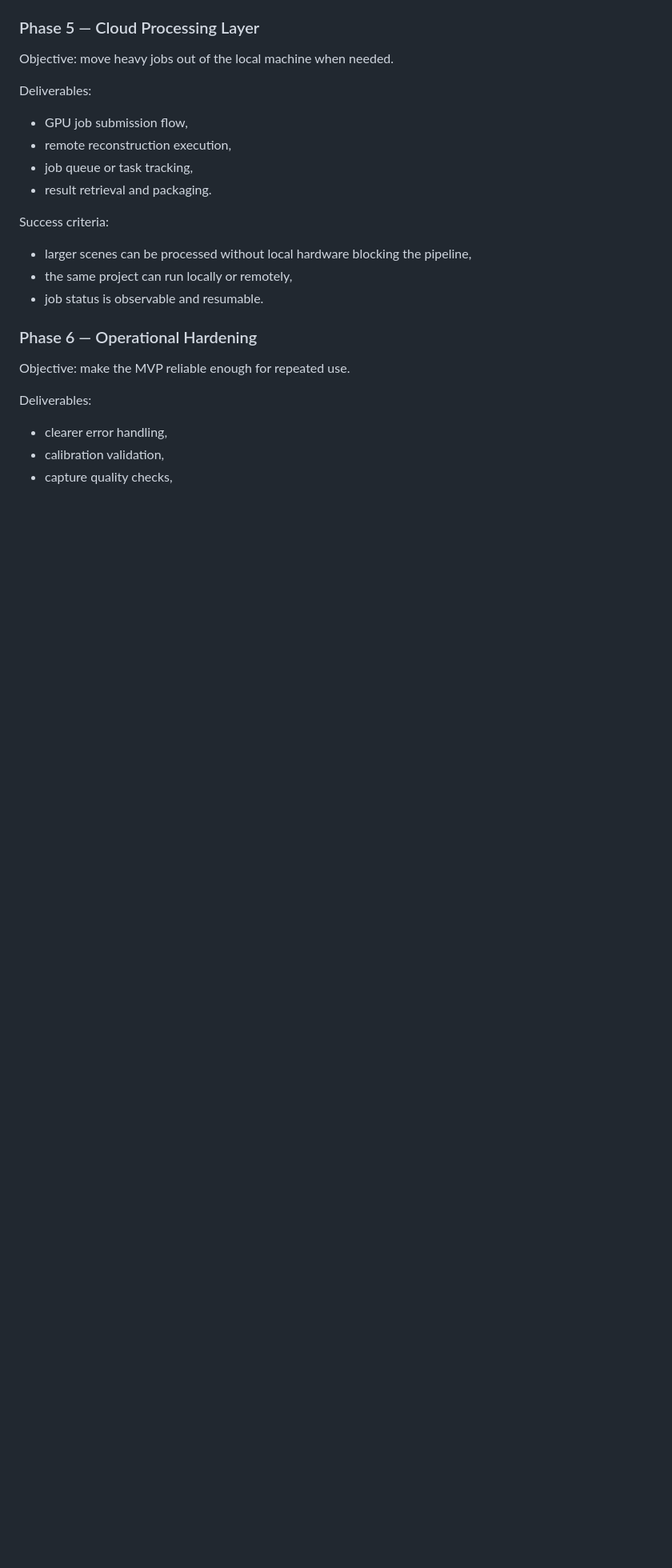
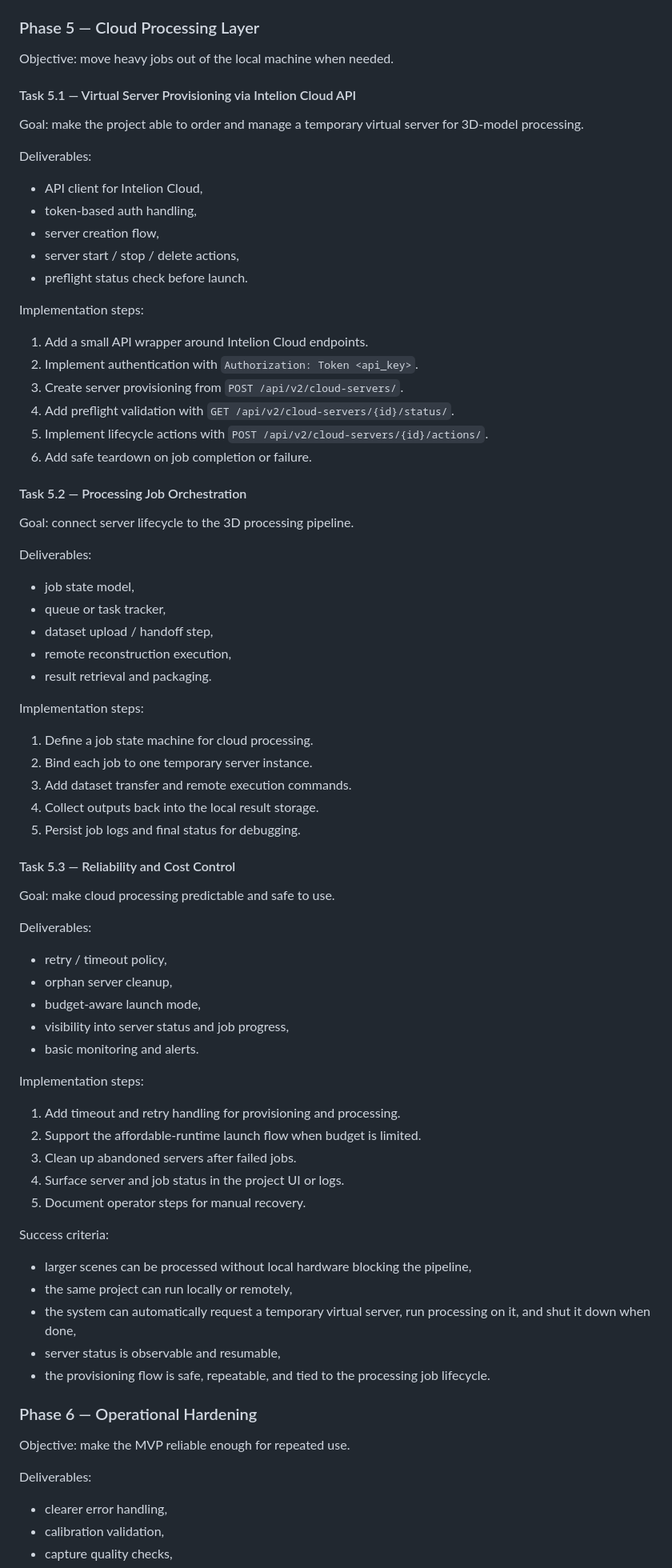
Before and after one commit to Xaimelix/scanbox_ai, a Markdown page: mvp-roadmap.md, the part around the change. Shown at 80% size. Drawn GitHub-style; blank space fills up the shorter version.

Commit message:
docs: expand cloud processing layer roadmap

```diff
--- a/mvp-roadmap.md
+++ b/mvp-roadmap.md
@@ -98,16 +98,64 @@ Success criteria:
 ### Phase 5 — Cloud Processing Layer
 Objective: move heavy jobs out of the local machine when needed.
 
+#### Task 5.1 — Virtual Server Provisioning via Intelion Cloud API
+Goal: make the project able to order and manage a temporary virtual server for 3D-model processing.
+
 Deliverables:
-- GPU job submission flow,
+- API client for Intelion Cloud,
+- token-based auth handling,
+- server creation flow,
+- server start / stop / delete actions,
+- preflight status check before launch.
+
+Implementation steps:
+1. Add a small API wrapper around Intelion Cloud endpoints.
+2. Implement authentication with `Authorization: Token <api_key>`.
+3. Create server provisioning from `POST /api/v2/cloud-servers/`.
+4. Add preflight validation with `GET /api/v2/cloud-servers/{id}/status/`.
+5. Implement lifecycle actions with `POST /api/v2/cloud-servers/{id}/actions/`.
+6. Add safe teardown on job completion or failure.
+
+#### Task 5.2 — Processing Job Orchestration
+Goal: connect server lifecycle to the 3D processing pipeline.
+
+Deliverables:
+- job state model,
+- queue or task tracker,
+- dataset upload / handoff step,
 - remote reconstruction execution,
-- job queue or task tracking,
 - result retrieval and packaging.
+
+Implementation steps:
+1. Define a job state machine for cloud processing.
+2. Bind each job to one temporary server instance.
+3. Add dataset transfer and remote execution commands.
+4. Collect outputs back into the local result storage.
+5. Persist job logs and final status for debugging.
+
+#### Task 5.3 — Reliability and Cost Control
+Goal: make cloud processing predictable and safe to use.
+
+Deliverables:
+- retry / timeout policy,
+- orphan server cleanup,
+- budget-aware launch mode,
+- visibility into server status and job progress,
+- basic monitoring and alerts.
+
+Implementation steps:
+1. Add timeout and retry handling for provisioning and processing.
+2. Support the affordable-runtime launch flow when budget is limited.
+3. Clean up abandoned servers after failed jobs.
+4. Surface server and job status in the project UI or logs.
+5. Document operator steps for manual recovery.
 
 Success criteria:
 - larger scenes can be processed without local hardware blocking the pipeline,
 - the same project can run locally or remotely,
-- job status is observable and resumable.
+- the system can automatically request a temporary virtual server, run processing on it, and shut it down when done,
+- server status is observable and resumable,
+- the provisioning flow is safe, repeatable, and tied to the processing job lifecycle.
 
 ### Phase 6 — Operational Hardening
 Objective: make the MVP reliable enough for repeated use.
```
